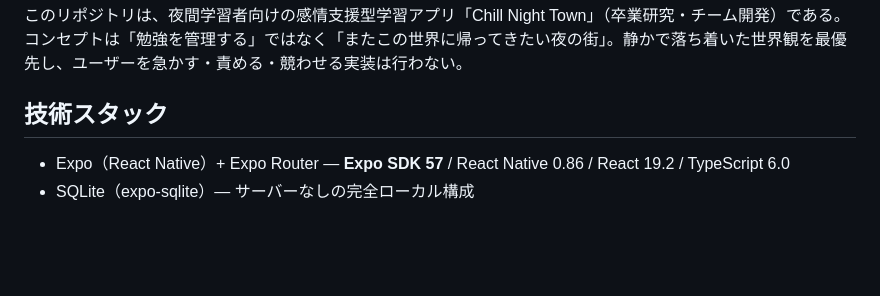
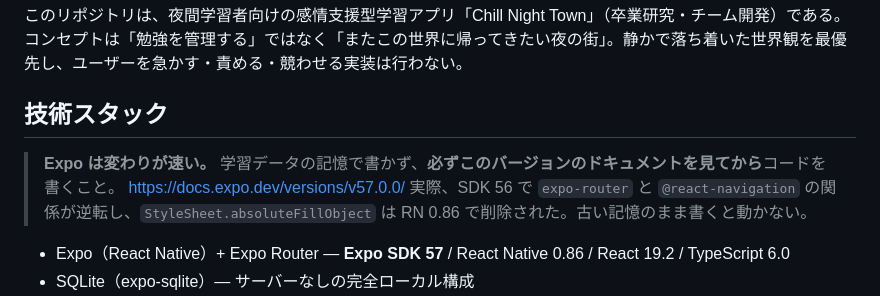
Before and after one commit to komuro2525/chill-night-town, a Markdown page: AGENTS.md, the part around the change. Rendered like a GitHub page; blank space fills up the shorter version.

```diff
--- a/AGENTS.md
+++ b/AGENTS.md
@@ -6,6 +6,10 @@
 コンセプトは「勉強を管理する」ではなく「またこの世界に帰ってきたい夜の街」。静かで落ち着いた世界観を最優先し、ユーザーを急かす・責める・競わせる実装は行わない。
 
 ## 技術スタック
+
+> **Expo は変わりが速い。** 学習データの記憶で書かず、**必ずこのバージョンのドキュメントを見てから**コードを書くこと。
+> https://docs.expo.dev/versions/v57.0.0/
+> 実際、SDK 56 で `expo-router` と `@react-navigation` の関係が逆転し、`StyleSheet.absoluteFillObject` は RN 0.86 で削除された。古い記憶のまま書くと動かない。
 
 - Expo（React Native）+ Expo Router — **Expo SDK 57** / React Native 0.86 / React 19.2 / TypeScript 6.0
 - SQLite（expo-sqlite）— サーバーなしの完全ローカル構成
```
Also changed, not shown: CLAUDE.md (+4 -0 lines).
